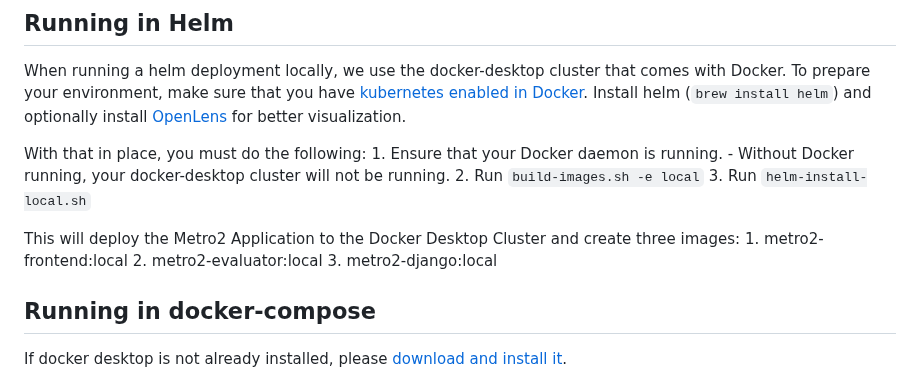
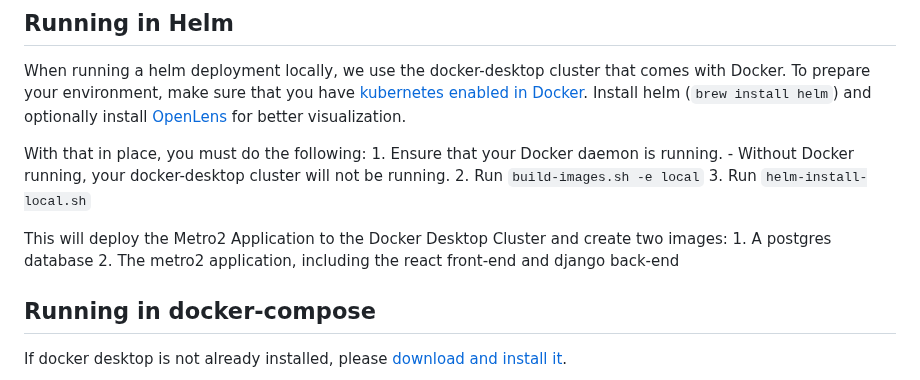
Before and after one commit to cfpb/Metro2, a Markdown page: README.md, the part around the change. Rendered like a GitHub page.

Commit message:
Correction to README

```diff
--- a/README.md
+++ b/README.md
@@ -87,10 +87,9 @@ With that in place, you must do the following:
     2. Run `build-images.sh -e local`
     3. Run `helm-install-local.sh`
 
-This will deploy the Metro2 Application to the Docker Desktop Cluster and create three images:
-    1. metro2-frontend:local
-    2. metro2-evaluator:local
-    3. metro2-django:local
+This will deploy the Metro2 Application to the Docker Desktop Cluster and create two images:
+    1. A postgres database
+    2. The metro2 application, including the react front-end and django back-end
 
 ## Running in docker-compose
 
```
